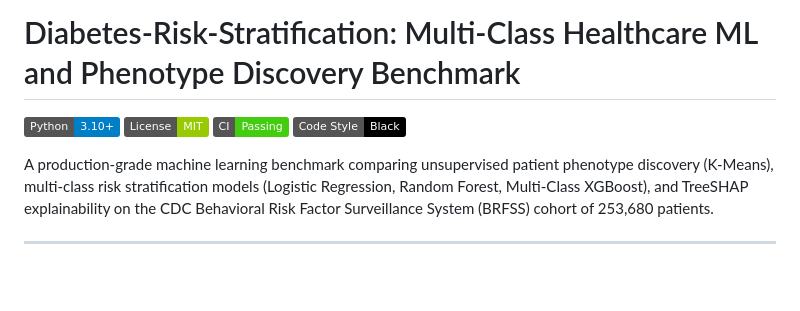
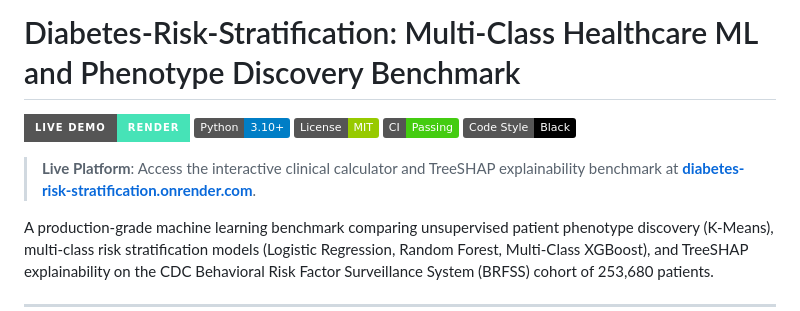
Before and after one commit to ayqon/Diabetes-Risk-Stratification, a Markdown page: README.md, the part around the change. Rendered like a GitHub page; badges without logos; blank space fills up the shorter version.

Commit message:
docs: add live Render deployment demo badge and link to README

```diff
--- a/README.md
+++ b/README.md
@@ -1,9 +1,12 @@
 # Diabetes-Risk-Stratification: Multi-Class Healthcare ML and Phenotype Discovery Benchmark
 
+[![Live Demo](https://img.shields.io/badge/Live%20Demo-Render-46E3B7?style=for-the-badge&logo=render&logoColor=white)](https://diabetes-risk-stratification.onrender.com)
 [![Python 3.10+](https://img.shields.io/badge/Python-3.10%2B-blue.svg)](https://www.python.org/)
 [![License: MIT](https://img.shields.io/badge/License-MIT-green.svg)](https://opensource.org/licenses/MIT)
 [![CI Tests](https://img.shields.io/badge/CI-Passing-brightgreen.svg)]()
 [![Code Style: Black](https://img.shields.io/badge/Code%20Style-Black-000000.svg)](https://github.com/psf/black)
+
+> **Live Platform**: Access the interactive clinical calculator and TreeSHAP explainability benchmark at **[diabetes-risk-stratification.onrender.com](https://diabetes-risk-stratification.onrender.com)**.
 
 A production-grade machine learning benchmark comparing unsupervised patient phenotype discovery (K-Means), multi-class risk stratification models (Logistic Regression, Random Forest, Multi-Class XGBoost), and TreeSHAP explainability on the CDC Behavioral Risk Factor Surveillance System (BRFSS) cohort of 253,680 patients.
 
```
